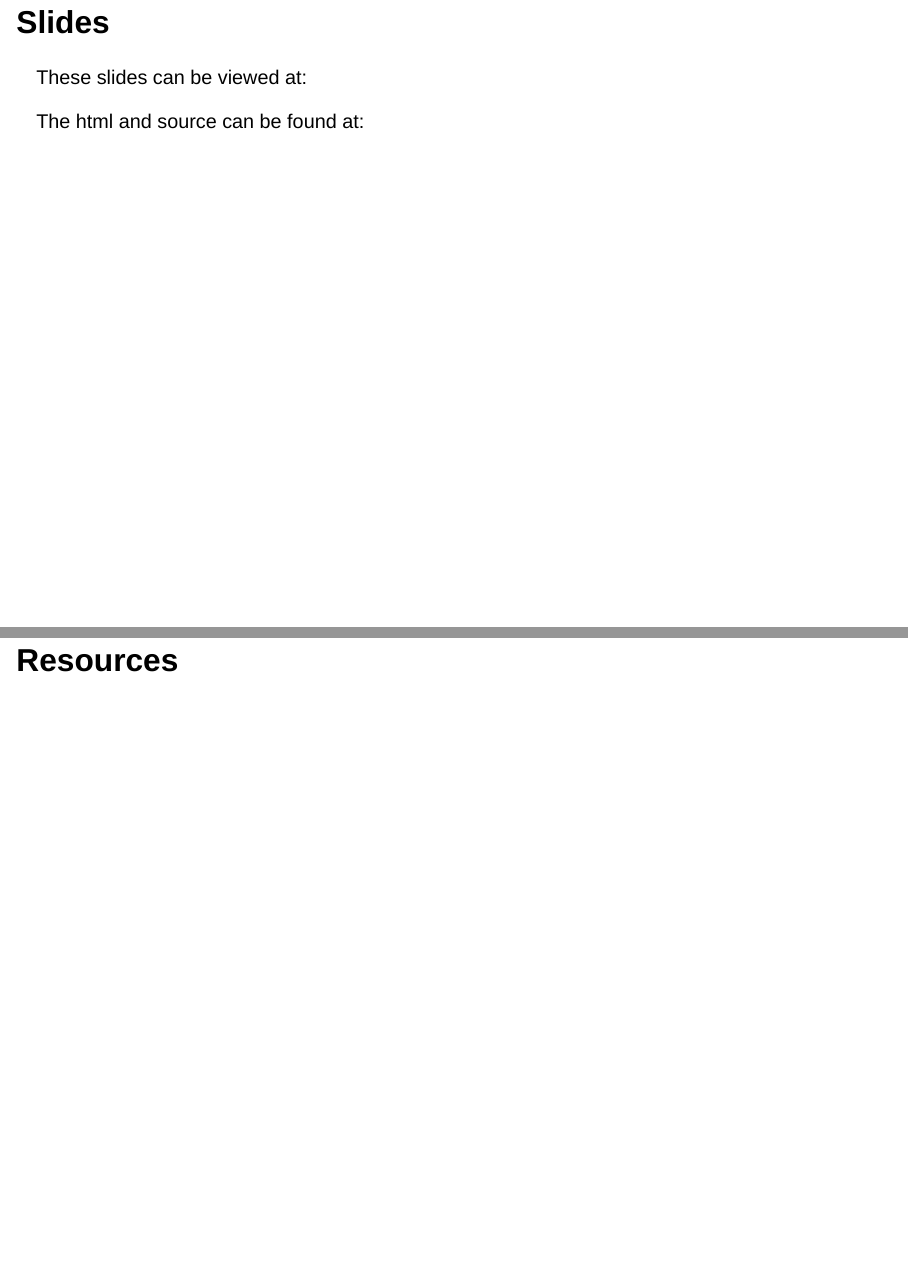
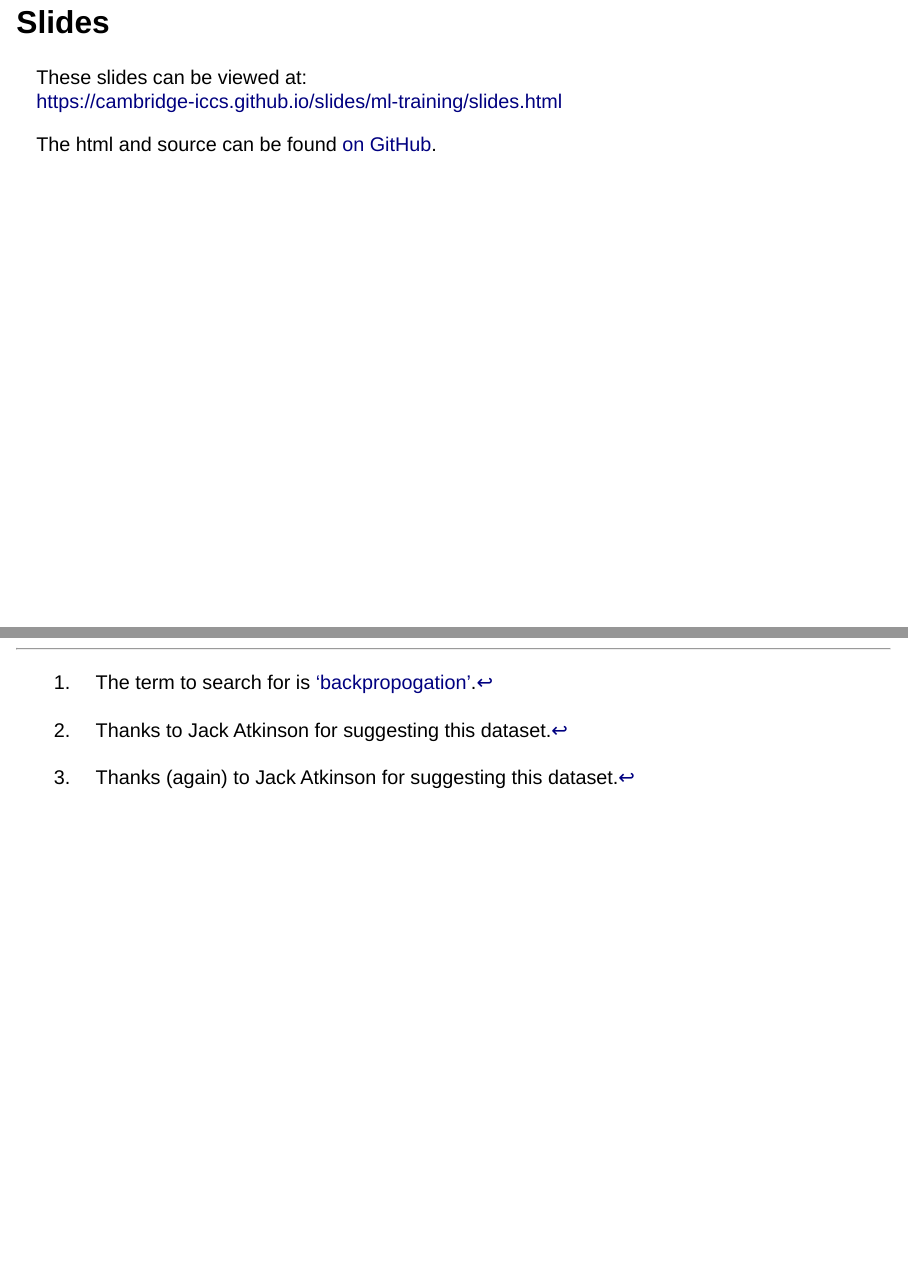
Before and after one commit to Cambridge-ICCS/practical-ml-with-pytorch, a Quarto document (slides/slides.qmd): pages 29 and 31 of 32 before the commit and pages 29 and 31 of 31 after it, joined at a grey line. Rendered offline with R 4.5, knitr and Pandoc in place of Quarto, with nearby package versions; drawn as Slidy slides in place of the format the file asks for.

Commit message:
Final render of training slides.

```diff
--- a/slides/slides.qmd
+++ b/slides/slides.qmd
@@ -369,8 +369,9 @@ $$
 ## Slides
 
 These slides can be viewed at:
+[https://cambridge-iccs.github.io/slides/ml-training/slides.html](https://cambridge-iccs.github.io/slides/ml-training/slides.html)
 
-The html and source can be found at:
+The html and source can be found [on GitHub](https://github.com/Cambridge-ICCS/ml-training-material).
 
 
 ## Contact {.smaller}
@@ -411,5 +412,3 @@ For more information we can be reached at:
 ::::
 
 You can also contact the ICCS, [make a resource allocation request](https://iccs.cam.ac.uk/resources-vesri-members/resource-allocation-process), or visit us at the [Summer School RSE Helpdesk](https://docs.google.com/spreadsheets/d/1WKZxp3nqpXrIRMRkfFzc71sos-UD-Uy1zeab0c1p7Xc/edit#gid=0).
-
-## Resources
```
